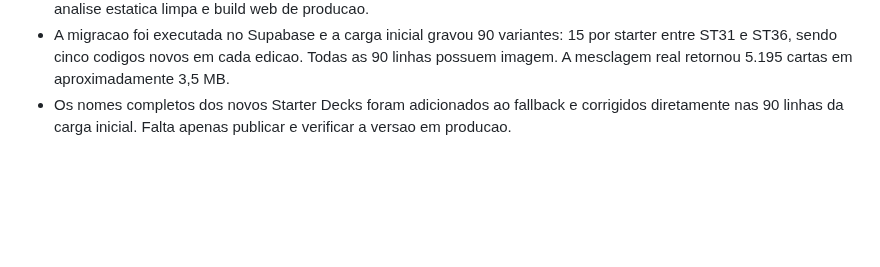
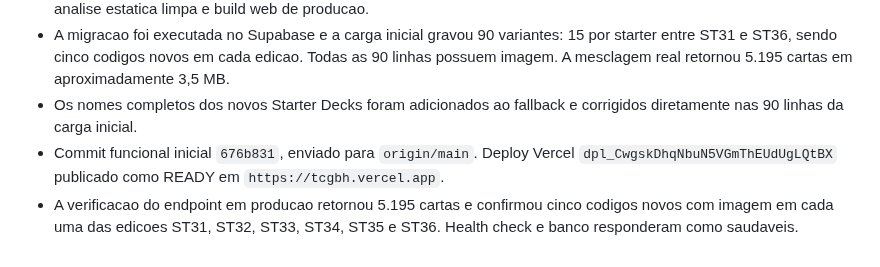
Before and after one commit to LumielRyu/optcg_manager, a Markdown page: AGENTS.md, the part around the change. Rendered like a GitHub page; blank space fills up the shorter version.

Commit message:
docs: record One Piece catalog rollout

```diff
--- a/AGENTS.md
+++ b/AGENTS.md
@@ -1909,5 +1909,10 @@ git diff --stat
   Todas as 90 linhas possuem imagem. A mesclagem real retornou 5.195 cartas em
   aproximadamente 3,5 MB.
 - Os nomes completos dos novos Starter Decks foram adicionados ao fallback e
-  corrigidos diretamente nas 90 linhas da carga inicial. Falta apenas publicar
-  e verificar a versao em producao.
+  corrigidos diretamente nas 90 linhas da carga inicial.
+- Commit funcional inicial `676b831`, enviado para `origin/main`. Deploy Vercel
+  `dpl_CwgskDhqNbuN5VGmThEUdUgLQtBX` publicado como READY em
+  `https://tcgbh.vercel.app`.
+- A verificacao do endpoint em producao retornou 5.195 cartas e confirmou cinco
+  codigos novos com imagem em cada uma das edicoes ST31, ST32, ST33, ST34,
+  ST35 e ST36. Health check e banco responderam como saudaveis.
```
